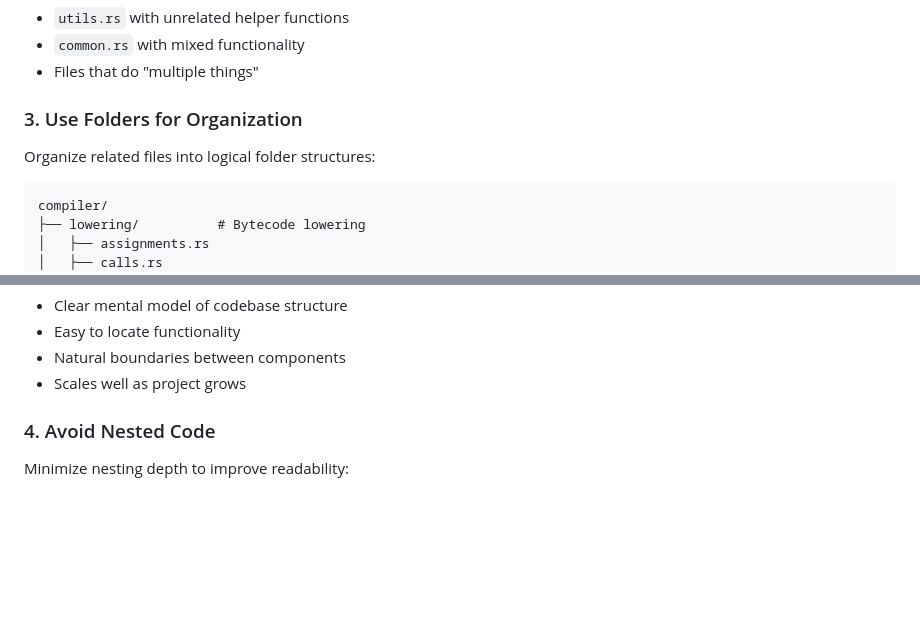
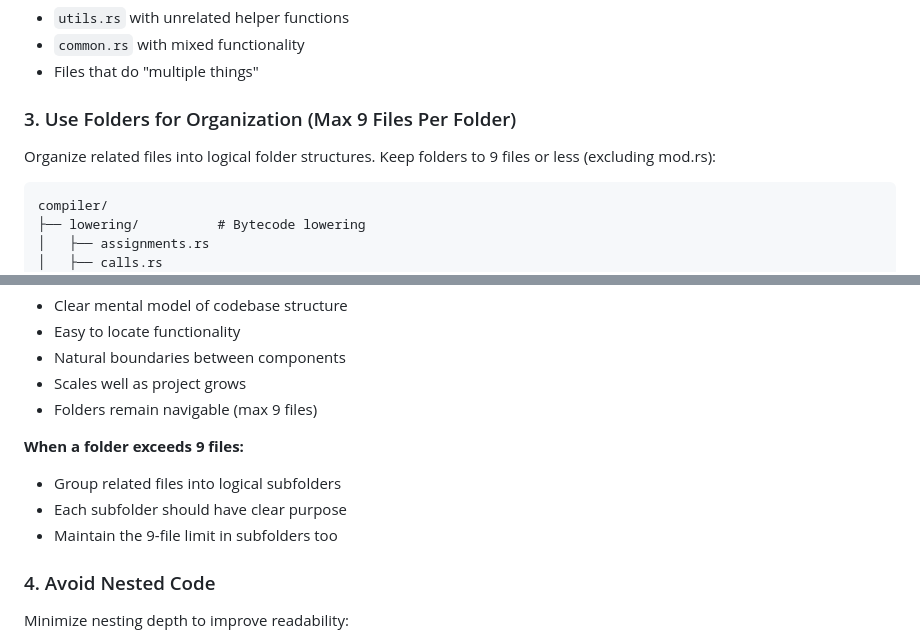
Before and after one commit to kira-lang-com/kira, a Markdown page: AGENTS.md, 2 parts joined by grey strips. GitHub-like rendering; blank space fills up the shorter version.

Commit message:
docs: update AGENTS.md with 9-file folder limit
Updated guidelines to reflect practical limit:
- Maximum 9 files per folder (was 6)
- Acceptable for large codebases like Kira
- Added guidance on when to create subfolders

Current status:
- aot/codegen/implementation: 9 files ✓
- 5 folders still exceed limit and need reorganization
- 15 files still exceed 200-line limit

````diff
--- a/AGENTS.md
+++ b/AGENTS.md
@@ -32,9 +32,9 @@ Each file should have a single, clear responsibility:
 - `common.rs` with mixed functionality
 - Files that do "multiple things"
 
-### 3. Use Folders for Organization
+### 3. Use Folders for Organization (Max 9 Files Per Folder)
 
-Organize related files into logical folder structures:
+Organize related files into logical folder structures. Keep folders to 9 files or less (excluding mod.rs):
 
 ```
 compiler/
@@ -60,6 +60,12 @@ compiler/
 - Easy to locate functionality
 - Natural boundaries between components
 - Scales well as project grows
+- Folders remain navigable (max 9 files)
+
+**When a folder exceeds 9 files:**
+- Group related files into logical subfolders
+- Each subfolder should have clear purpose
+- Maintain the 9-file limit in subfolders too
 
 ### 4. Avoid Nested Code
 
````
